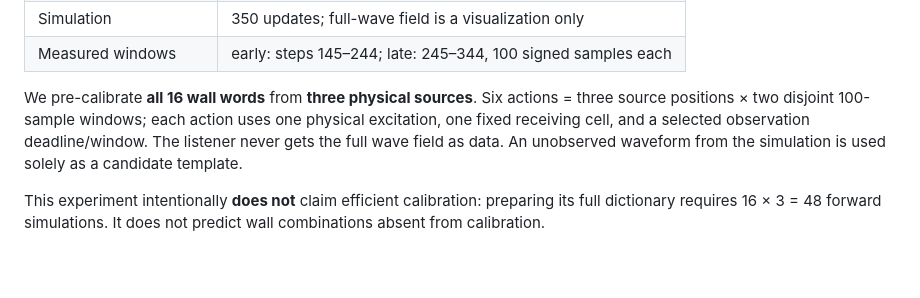
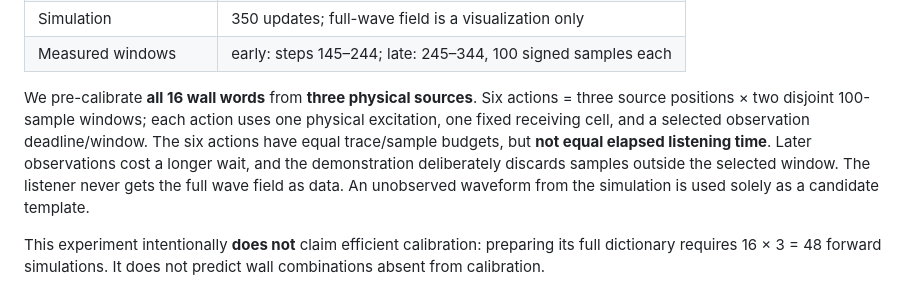
Before and after one commit to anttiluode/ResonanceAsControlledMethod, a Markdown page: README.md, the part around the change. GitHub-like rendering; blank space fills up the shorter version.

Commit message:
Clarify matched noise trials and the unequal elapsed cost of late windows

```diff
--- a/README.md
+++ b/README.md
@@ -25,7 +25,7 @@ The interactive site contains a deterministic 96×96 wave solver, the same refer
 | Simulation | 350 updates; full-wave field is a visualization only |
 | Measured windows | early: steps 145–244; late: 245–344, 100 signed samples each |
 
-We pre-calibrate **all 16 wall words** from **three physical sources**. Six actions = three source positions × two disjoint 100-sample windows; each action uses one physical excitation, one fixed receiving cell, and a selected observation deadline/window. The listener never gets the full wave field as data. An unobserved waveform from the simulation is used solely as a candidate template.
+We pre-calibrate **all 16 wall words** from **three physical sources**. Six actions = three source positions × two disjoint 100-sample windows; each action uses one physical excitation, one fixed receiving cell, and a selected observation deadline/window. The six actions have equal trace/sample budgets, but **not equal elapsed listening time**. Later observations cost a longer wait, and the demonstration deliberately discards samples outside the selected window. The listener never gets the full wave field as data. An unobserved waveform from the simulation is used solely as a candidate template.
 
 This experiment intentionally **does not** claim efficient calibration: preparing its full dictionary requires 16 × 3 = 48 forward simulations. It does not predict wall combinations absent from calibration.
 
```
